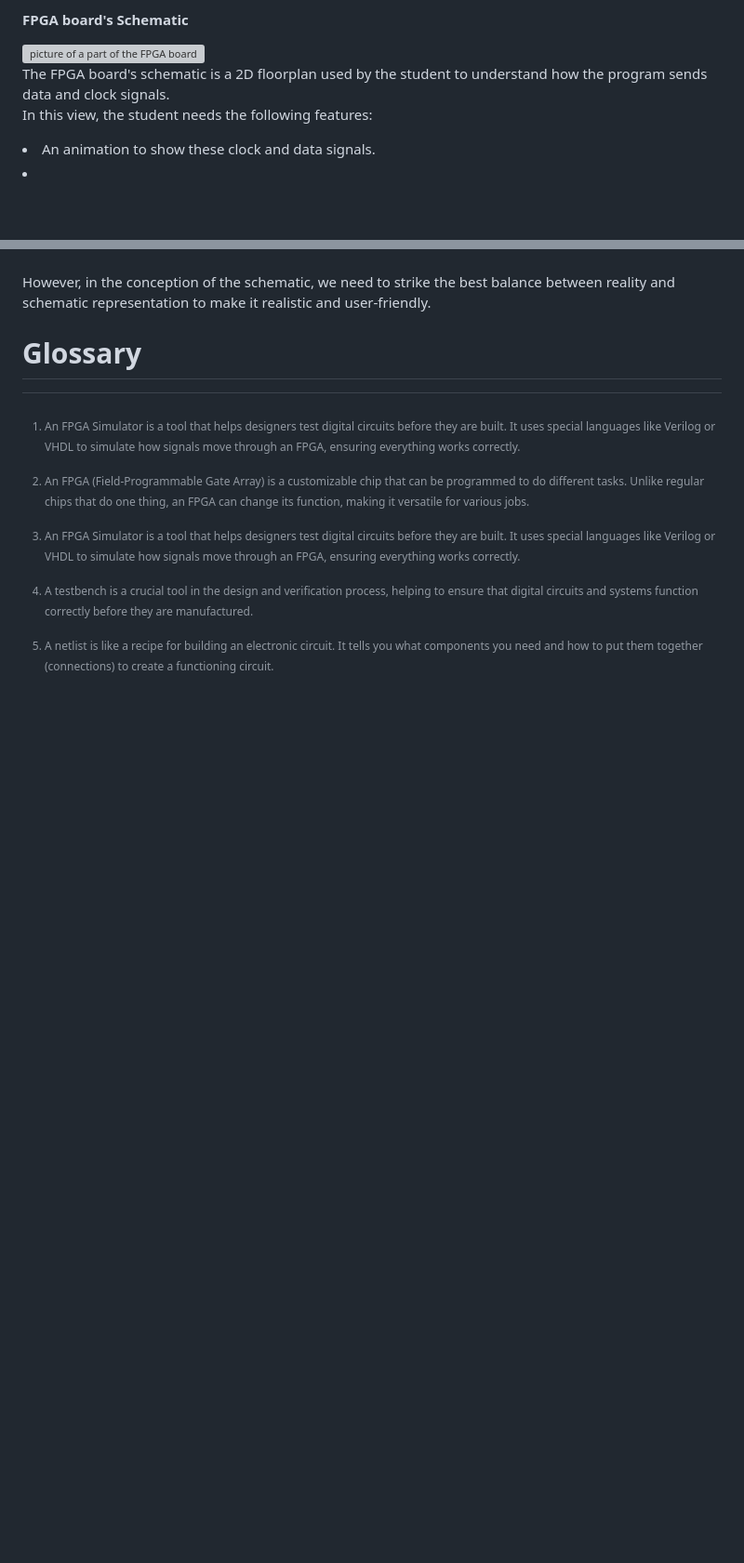
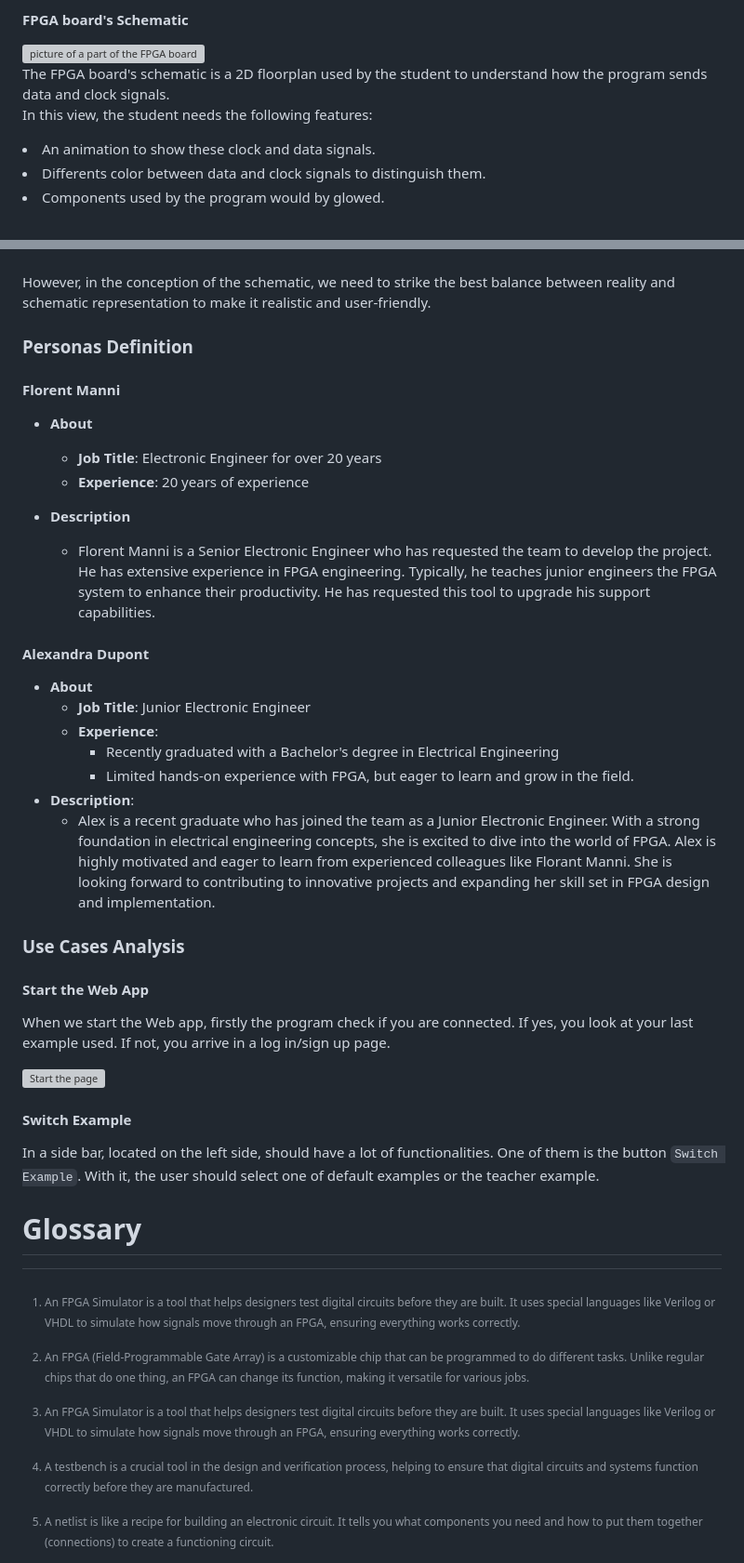
Before and after one commit to algosup/2024-2025-project-4-web-fpga-team-1, a Markdown page: functionalSpecifications/functionalSpecifications.md, 2 parts joined by grey strips. Shown: that part at 93% size. Rendered like a GitHub page; blank space fills up the shorter version; grey boxes are pictures that could not be loaded.

Commit message:
Placed the functionalSpecifications.md into a folder. - Added the beginning of Test Cases Analysis - Added Personas - Completed the Function Requirement about Views.

```diff
--- a/functionalSpecifications.md
+++ b/functionalSpecifications/functionalSpecifications.md
@@ -304,5 +306,6 @@ In this three views, the user has the following features :
    The FPGA board's schematic is a 2D floorplan used by the student to understand how the program sends data and clock signals. <br>
    In this view, the student needs the following features:<br>
    <li>An animation to show these clock and data signals.</li>
-   <li></li>
+   <li>Differents color between data and clock signals to distinguish them.</li>
+   <li>Components used by the program would by glowed.</li>
 
@@ -312,7 +315,38 @@ In this three views, the user has the following features :
 </div>
 <div style='clear: both'></div>
 
+ ### Personas Definition
 
+<h4>Florent Manni</h4>
+
+* **About**
+  * **Job Title**: Electronic Engineer for over 20 years
+  * **Experience**: 20 years of experience
+
+* **Description**
+  * Florent Manni is a Senior Electronic Engineer who has requested the team to develop the project. He has extensive experience in FPGA engineering. Typically, he teaches junior engineers the FPGA system to enhance their productivity. He has requested this tool to upgrade his support capabilities.
+
+<h4>Alexandra Dupont</h4>
+
+* **About**
+  * **Job Title**: Junior Electronic Engineer
+  * **Experience**:
+    * Recently graduated with a Bachelor's degree in Electrical Engineering
+    * Limited hands-on experience with FPGA, but eager to learn and grow in the field.
+* **Description**:
+  * Alex is a recent graduate who has joined the team as a Junior Electronic Engineer. With a strong foundation in electrical engineering concepts, she is excited to dive into the world of FPGA. Alex is highly motivated and eager to learn from experienced colleagues like Florant Manni. She is looking forward to contributing to innovative projects and expanding her skill set in FPGA design and implementation.
+
+### Use Cases Analysis
+
+<h4>Start the Web App</h4>
+
+When we start the Web app, firstly the program check if you are connected. If yes, you look at your last example used. If not, you arrive in a log in/sign up page.
+
+![Start the page](pictures\LunchThePage.png)
+
+<h4>Switch Example</h4>
+
+In a side bar, located on the left side, should have a lot of functionalities. One of them is the button `Switch Example`. With it, the user should select one of default examples or the teacher example.
 
 # Glossary
 
```
Also changed, not shown: other parts of functionalSpecifications/functionalSpecifications.md (+7 -5 lines), pictures/LunchThePage.png (added).
